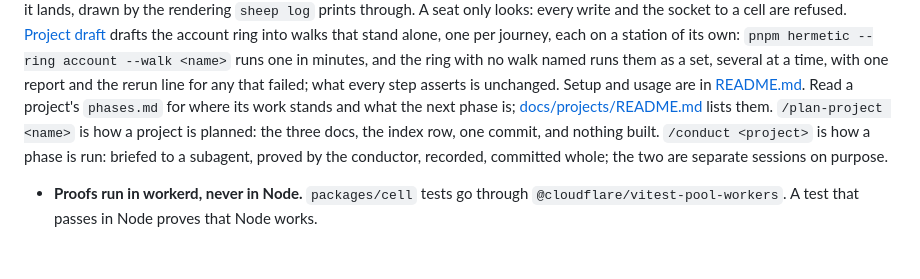
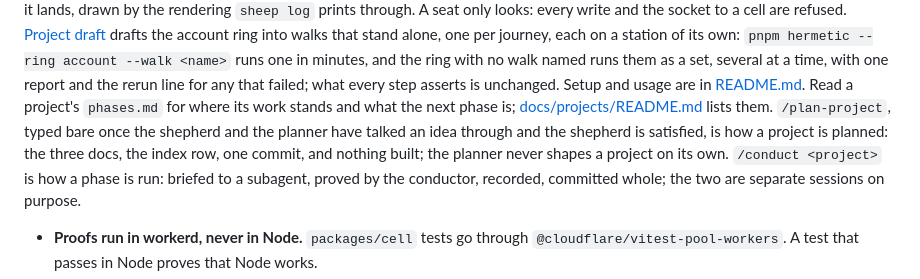
Before and after one commit to dglazkov/sheep, a Markdown page: AGENTS.md, the part around the change. GitHub-like rendering; blank space fills up the shorter version.

Commit message:
plan-project: the conversation is the source, and the bare /plan-project is the shepherd's word that it is settled
The first cut took a source as its argument and planned from it alone,
as if the planner were trusted to shape a project by itself. It is
not. The session starts as a conversation: the shepherd brings the
idea, the planner reads, measures, asks, and proposes cuts, and the
project's shape is decided there. /plan-project, bare, is how the
shepherd says the talking is done; the skill then checks the five
things the conversation must have settled (the one thing and its end,
the name, what it leaves out, the proofs and their ⚑ steps, the cut
into phases), stops to ask if one is missing, grounds what was
asserted without a run, and writes the plan in the forms the projects
share. The house rules say the same in one sentence.

Claude-Session: https://claude.ai/code/session_01LWaMmy2uJv6mf5hfsFy4Fk

```diff
--- a/AGENTS.md
+++ b/AGENTS.md
@@ -78,8 +78,10 @@ step asserts is unchanged.
 Setup and usage are in [README.md](README.md).
 Read a project's `phases.md` for where its work stands and what the next
 phase is; [docs/projects/README.md](docs/projects/README.md) lists them.
-`/plan-project <name>` is how a project is planned: the three docs, the
-index row, one commit, and nothing built. `/conduct <project>` is how a
+`/plan-project`, typed bare once the shepherd and the planner have
+talked an idea through and the shepherd is satisfied, is how a project
+is planned: the three docs, the index row, one commit, and nothing
+built; the planner never shapes a project on its own. `/conduct <project>` is how a
 phase is run: briefed to a subagent, proved by the conductor, recorded,
 committed whole; the two are separate sessions on purpose.
 
```
Also changed, not shown: 1 other file.
